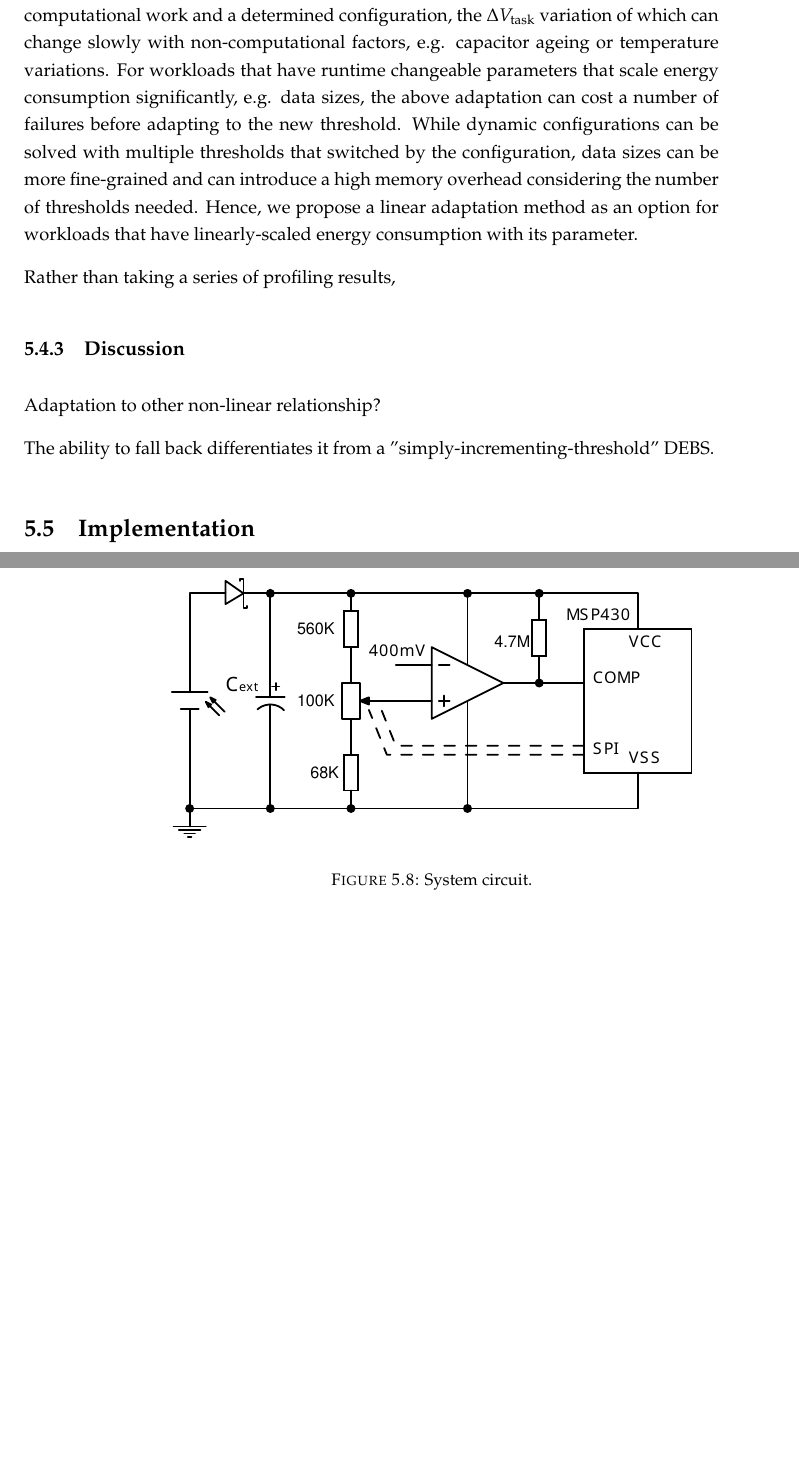
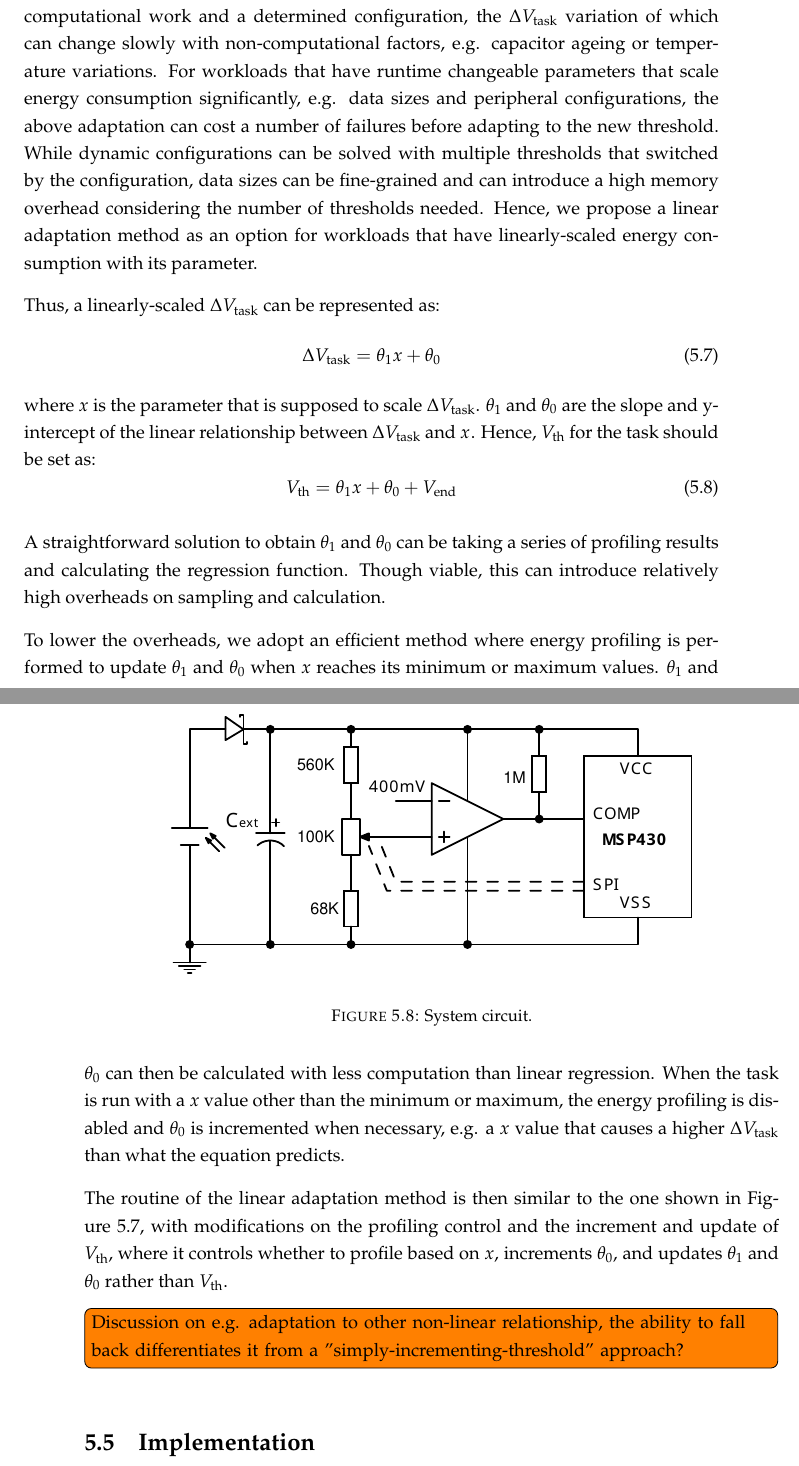
Before and after one commit to jiezhan0214/thesis, a LaTeX thesis (Thesis.tex, which reads Macros.tex, ch5_optic/tex/method2.tex): two parts of pages 84 and 85 of 104, joined at a grey line, cut so that both start at the same text, the shorter picture padded with empty space. Compiled offline with pdfLaTeX.

Commit message:
Updated chpt5 method2

```diff
--- a/Macros.tex
+++ b/Macros.tex
@@ -2,11 +2,10 @@
 %% Definitions.tex
 %% ----------------------------------------------------------------
 
-
-\newcommand{\nm}[2]{\ensuremath{\mathit{#1_\text{#2}}}}  % Math name in text
-\newcommand{\nmm}[2]{#1_{\text{#2}}}  % Math name in math environment
+\newcommand{\N}[1]{\ensuremath{#1}}             % Math name without subscript in text
+\newcommand{\nm}[2]{\ensuremath{#1_\text{#2}}}  % Math name in text
+\newcommand{\nmm}[2]{#1_{\text{#2}}}            % Math name in math environment
 \newcommand{\red}[1]{\color{red}#1\color{black}}
-% \newcommand{\needcite}{\color{red}[Citation needed]\color{black}}
 \newcommand{\needref}{\red{[Reference needed]}}
 
 %%%%%%%%%% Steve's macros
@@ -46,9 +45,6 @@
 % \newcommand{\sgn}{\F{sgn}}
 % \newcommand{\tr}{\F{trace}}
 % \newcommand{\diag}{\F{diag}}
-
-% %% Math Names
-\newcommand{\N}[1]{\ensuremath{\mathit{#1}}\xspace}
 
 % %% Data
 % \newcommand{\mc}[1]{\ensuremath{\mathcal{#1}}\xspace}
--- a/ch5_optic/tex/method2.tex
+++ b/ch5_optic/tex/method2.tex
@@ -51,25 +51,35 @@ Alternatively, persistent timekeepers~\cite{winkel2020reliable, deep2020harc, he
 If energy profiling is enabled, the dashed purple blocks in \fref{fig:opta_flowchart} are performed in the routine.
 The particular operations involved can be dependent on the profiling method, while we have illustrated this in the flowchart with \nn{}'s profiling method.
 As explained, \nn{}' energy profiling operates at three points when the charge cycle starts, when the charge cycle ends and the discharge cycle starts, and when the discharge cycle ends.
-\nm{V}{th} is then updated after a new $\Delta \nmm{V}{task}$ is profiled following \eref{eq:vth_definition}.
+\nm{V}{th} is then updated after a new $\Delta\nmm{V}{task}$ is profiled following \eref{eq:vth_definition}.
 If a charge cycle is not needed, i.e. the energy stored is already sufficient for the task, the profiling is skipped and performed next time as this contradicts the design of \nn{}'s profiling method.
 
 % optional linear adaptation
 % optional multiple configurations (can be similar to multiple atom_func_state)
 \subsection{Linear Adaptation}
 
-The above threshold adaptation is design for workloads that have a fixed amount of computational work and a determined configuration, the $\Delta \nmm{V}{task}$ variation of which can change slowly with non-computational factors, e.g. capacitor ageing or temperature variations.
-For workloads that have runtime changeable parameters that scale energy consumption significantly, e.g. data sizes, the above adaptation can cost a number of failures before adapting to the new threshold.
-While dynamic configurations can be solved with multiple thresholds that switched by the configuration, data sizes can be more fine-grained and can introduce a high memory overhead considering the number of thresholds needed.
+The above threshold adaptation is design for workloads that have a fixed amount of computational work and a determined configuration, the $\Delta\nmm{V}{task}$ variation of which can change slowly with non-computational factors, e.g. capacitor ageing or temperature variations.
+For workloads that have runtime changeable parameters that scale energy consumption significantly, e.g. data sizes and peripheral configurations, the above adaptation can cost a number of failures before adapting to the new threshold.
+While dynamic configurations can be solved with multiple thresholds that switched by the configuration, data sizes can be fine-grained and can introduce a high memory overhead considering the number of thresholds needed.
 Hence, we propose a linear adaptation method as an option for workloads that have linearly-scaled energy consumption with its parameter.
 
-Rather than taking a series of profiling results,
+Thus, a linearly-scaled $\Delta\nmm{V}{task}$ can be represented as:
+\begin{equation}
+    \Delta\nmm{V}{task} = \nmm{\theta}{1} x + \nmm{\theta}{0}
+\end{equation}
+where \N{x}{} is the parameter that is supposed to scale $\Delta\nmm{V}{task}$. \nm{\theta}{1} and \nm{\theta}{0} are the slope and y-intercept of the linear relationship between $\Delta\nmm{V}{task}$ and \nm{x}{}. Hence, \nm{V}{th} for the task should be set as:
+\begin{equation}
+    \nmm{V}{th} = \nmm{\theta}{1} x + \nmm{\theta}{0} + \nmm{V}{end}
+\end{equation}
 
-% linear regression vs min-max sampling
-% y = theta0 + theta1 * x
+A straightforward solution to obtain \nm{\theta}{1} and \nm{\theta}{0} can be taking a series of profiling results and calculating the regression function.
+Though viable, this can introduce relatively high overheads on sampling and calculation.
 
-\subsection{Discussion}
+To lower the overheads, we adopt an efficient method where energy profiling is performed to update \nm{\theta}{1} and \nm{\theta}{0} when \N{x} reaches its minimum or maximum values.
+\nm{\theta}{1} and \nm{\theta}{0} can then be calculated with less computation than linear regression.
+When the task is run with a \N{x} value other than the minimum or maximum, the energy profiling is disabled and \nm{\theta}{0} is incremented when necessary, e.g. a \N{x} value that causes a higher $\Delta\nmm{V}{task}$ than what the equation predicts.
 
-Adaptation to other non-linear relationship?
+The routine of the linear adaptation method is then similar to the one shown in \fref{fig:opta_flowchart}, with modifications on the profiling control and the increment and update of \nm{V}{th}, where it controls whether to profile based on \N{x}, increments \nm{\theta}{0}, and updates \nm{\theta}{1} and \nm{\theta}{0} rather than \nm{V}{th}.
 
-The ability to fall back differentiates it from a "simply-incrementing-threshold" DEBS.
+
+\todo[inline]{Discussion on e.g. adaptation to other non-linear relationship, the ability to fall back differentiates it from a "simply-incrementing-threshold" approach?}
```
Also changed, not shown: ch5_optic/figures/circuit_v2.pdf, ch5_optic/tex/method2.tex (2 more changed lines).
